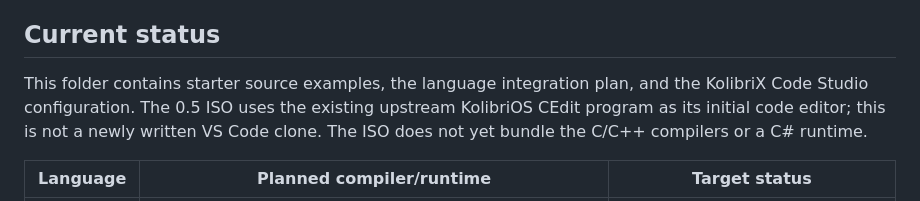
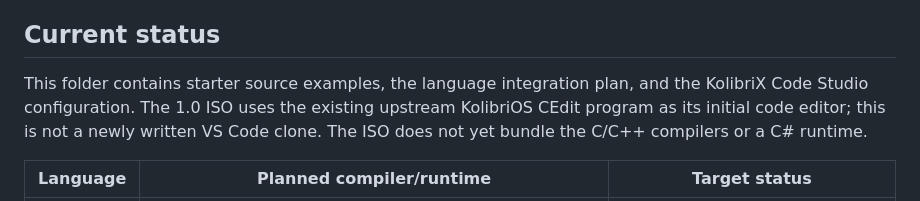
Before and after one commit to veniaminminaj-tech/Nnoobos-, a Markdown page: kolibrix/devtools/README.md, the part around the change. GitHub-like rendering.

Commit message:
Update development tools documentation for 1.0

```diff
--- a/kolibrix/devtools/README.md
+++ b/kolibrix/devtools/README.md
@@ -4,7 +4,7 @@ KolibriX will provide a programming workspace for native applications. The first
 
 ## Current status
 
-This folder contains starter source examples, the language integration plan, and the KolibriX Code Studio configuration. The 0.5 ISO uses the existing upstream KolibriOS CEdit program as its initial code editor; this is not a newly written VS Code clone. The ISO does not yet bundle the C/C++ compilers or a C# runtime.
+This folder contains starter source examples, the language integration plan, and the KolibriX Code Studio configuration. The 1.0 ISO uses the existing upstream KolibriOS CEdit program as its initial code editor; this is not a newly written VS Code clone. The ISO does not yet bundle the C/C++ compilers or a C# runtime.
 
 | Language | Planned compiler/runtime | Target status |
 |---|---|---|
```
